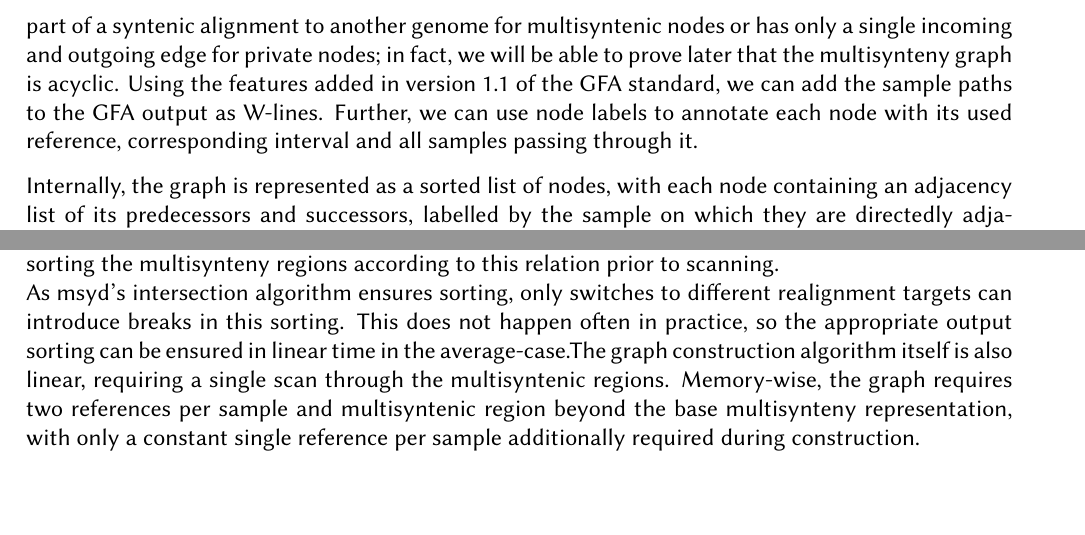
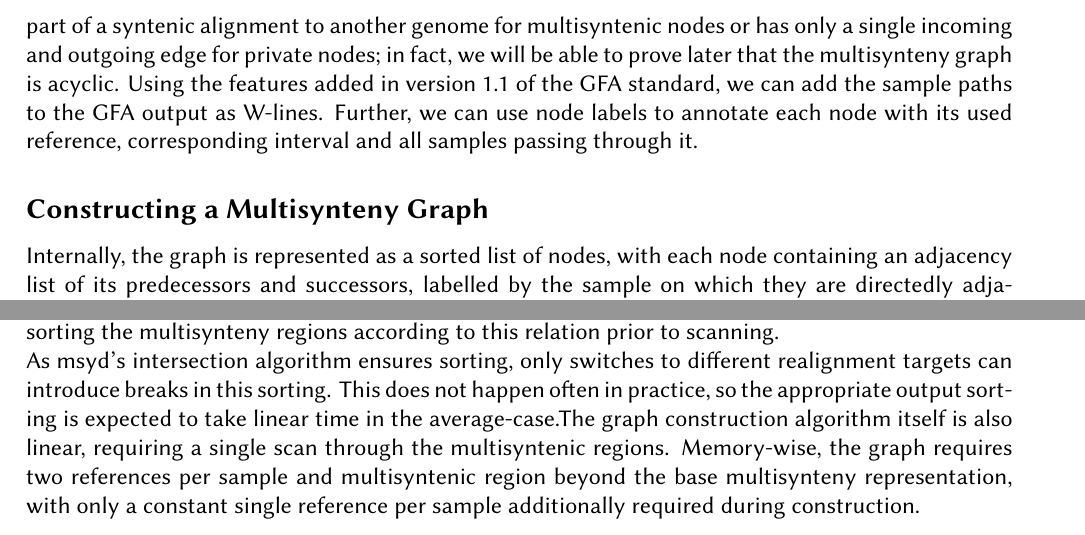
Before and after one commit to lrauschning/mthes, a LaTeX thesis (thesis.tex, which reads main.tex): two parts of page 16 of 26, joined at a grey line, cut so that both start at the same text, the shorter picture padded with empty space. Compiled offline with XeLaTeX; a missing font is replaced by an installed copy or a similar font.

Commit message:
minor stuff

```diff
--- a/main.tex
+++ b/main.tex
@@ -148,6 +148,7 @@ For the multisynteny graph, this ordered set is guaranteed to be an acyclic path
 Using the features added in version 1.1 of the GFA standard, we can add the sample paths to the GFA output as W-lines.
 Further, we can use node labels to annotate each node with its used reference, corresponding interval and all samples passing through it.
 
+\subsection*{Constructing a Multisynteny Graph}
 % graph construction algo, briefly explained
 % linear runtime, maybe mention sorting uses panco?
 Internally, the graph is represented as a sorted list of nodes, with each node containing an adjacency list of its predecessors and successors, labelled by the sample on which they are directedly adjacent.
@@ -161,7 +162,7 @@ The successor-lists of these nodes are then updated to contain the newly initial
 This graph construction procedure avoids both lookahead and lookback by exploiting the nature of the multisynteny graph as union of a finite set of non-branching paths; to work successfully, it requires nodes to be scanned in an order compatible with the partial ordering derived from the directed adjacency relation.
 This can be ensured by simply sorting the multisynteny regions according to this relation prior to scanning.\\
 As msyd's intersection algorithm ensures sorting, only switches to different realignment targets can introduce breaks in this sorting.
-This does not happen often in practice, so the appropriate output sorting can be ensured in linear time in the average-case.%performed in expectation in linear time in expectation.
+This does not happen often in practice, so the appropriate output sorting is expected to take linear time in the average-case.%performed in expectation in linear time in expectation.
 The graph construction algorithm itself is also linear, requiring a single scan through the multisyntenic regions.
 Memory-wise, the graph requires two references per sample and multisyntenic region beyond the base multisynteny representation, with only a constant single reference per sample additionally required during construction.
 
```
Also changed, not shown: main.tex (1 more changed lines).
